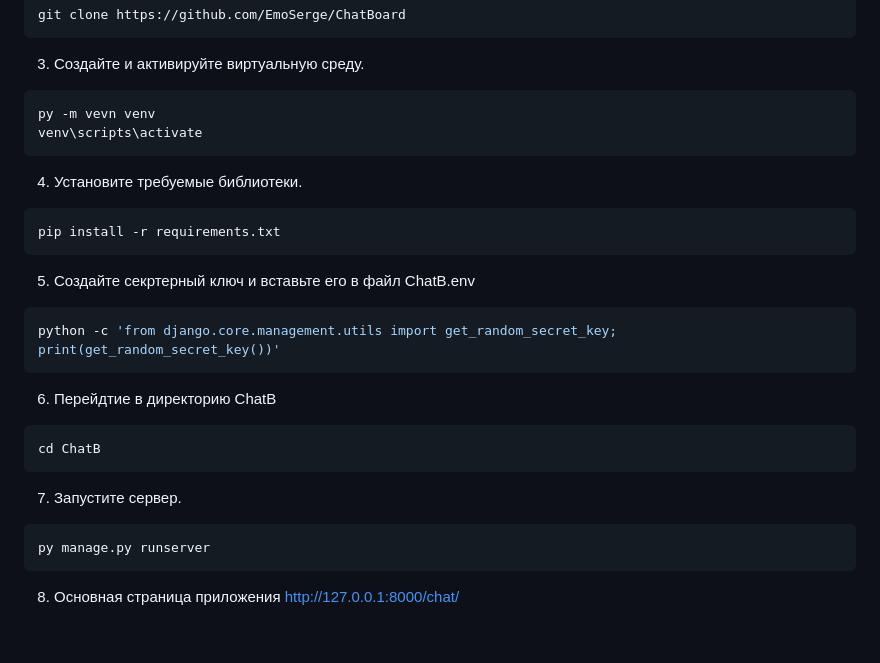
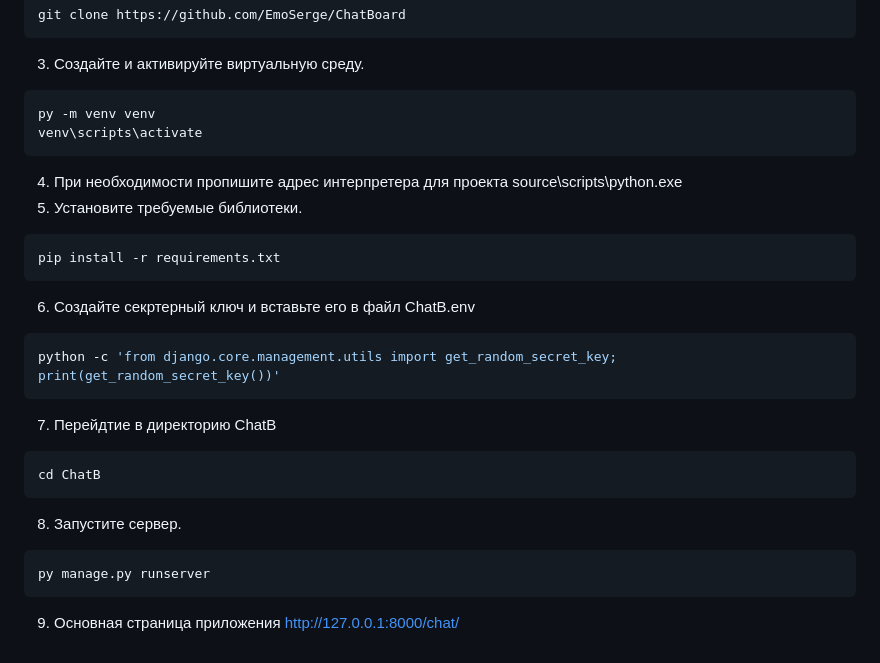
Before and after one commit to EmoSerge/ChatBoard, a Markdown page: readme.md, the part around the change. GitHub-like rendering.

````diff
--- a/readme.md
+++ b/readme.md
@@ -39,24 +39,25 @@ git clone https://github.com/EmoSerge/ChatBoard
 ```
 3. Создайте и активируйте виртуальную среду.
 ```bash
-py -m vevn venv
+py -m venv venv
 venv\scripts\activate
 ```
-4. Установите требуемые библиотеки.
+4. При необходимости пропишите адрес интерпретера для проекта source\scripts\python.exe
+5. Установите требуемые библиотеки.
 ```bash
 pip install -r requirements.txt
 ```
-5. Создайте секртерный ключ и вставьте его в файл ChatB\.env
+6. Создайте секртерный ключ и вставьте его в файл ChatB\.env
 ```bash
 python -c 'from django.core.management.utils import get_random_secret_key; print(get_random_secret_key())'
 ```
-6. Перейдтие в директорию ChatB
+7. Перейдтие в директорию ChatB
 ```bash
 cd ChatB
 ```
-7. Запустите сервер.
+8. Запустите сервер.
 ```bash
 py manage.py runserver
 ```
-8. Основная страница приложения
+9. Основная страница приложения
 http://127.0.0.1:8000/chat/
````
